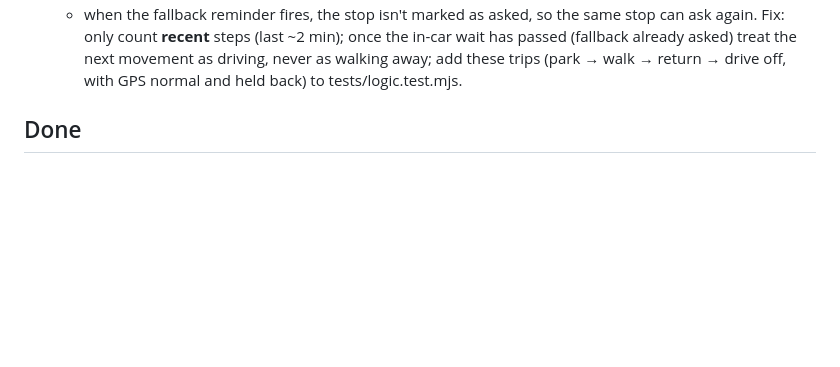
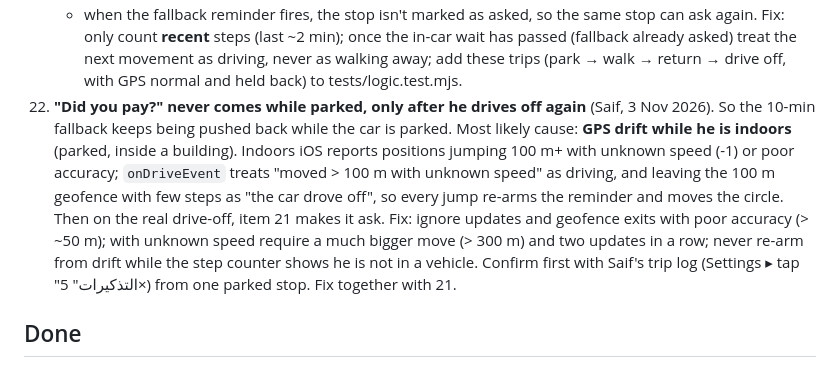
Before and after one commit to jhy2njr6w7-a11y/road-dues, a Markdown page: FEEDBACK.md, the part around the change. GitHub-like rendering; blank space fills up the shorter version.

Commit message:
Feedback 22: never asks while parked, only after driving off
Co-Authored-By: Claude Opus 5.5 <noreply@anthropic.com>
Claude-Session: https://claude.ai/code/session_01QpM3jHj4oDpnDvTdyP6fXG

```diff
--- a/FEEDBACK.md
+++ b/FEEDBACK.md
@@ -46,6 +46,7 @@ When an item is built, move it to "Done" with the PR link.
     - the step count is "steps since the car last moved", so after an hour parked it includes every step taken that hour; slow pulling-out or leaving the 100 m circle then looks like "walked away";
     - when the fallback reminder fires, the stop isn't marked as asked, so the same stop can ask again.
     Fix: only count **recent** steps (last ~2 min); once the in-car wait has passed (fallback already asked) treat the next movement as driving, never as walking away; add these trips (park → walk → return → drive off, with GPS normal and held back) to tests/logic.test.mjs.
+22. **"Did you pay?" never comes while parked, only after he drives off again** (Saif, 3 Nov 2026). So the 10-min fallback keeps being pushed back while the car is parked. Most likely cause: **GPS drift while he is indoors** (parked, inside a building). Indoors iOS reports positions jumping 100 m+ with unknown speed (-1) or poor accuracy; `onDriveEvent` treats "moved > 100 m with unknown speed" as driving, and leaving the 100 m geofence with few steps as "the car drove off", so every jump re-arms the reminder and moves the circle. Then on the real drive-off, item 21 makes it ask. Fix: ignore updates and geofence exits with poor accuracy (> ~50 m); with unknown speed require a much bigger move (> 300 m) and two updates in a row; never re-arm from drift while the step counter shows he is not in a vehicle. Confirm first with Saif's trip log (Settings ▸ tap "التذكيرات" 5×) from one parked stop. Fix together with 21.
 
 ## Done
 
```
